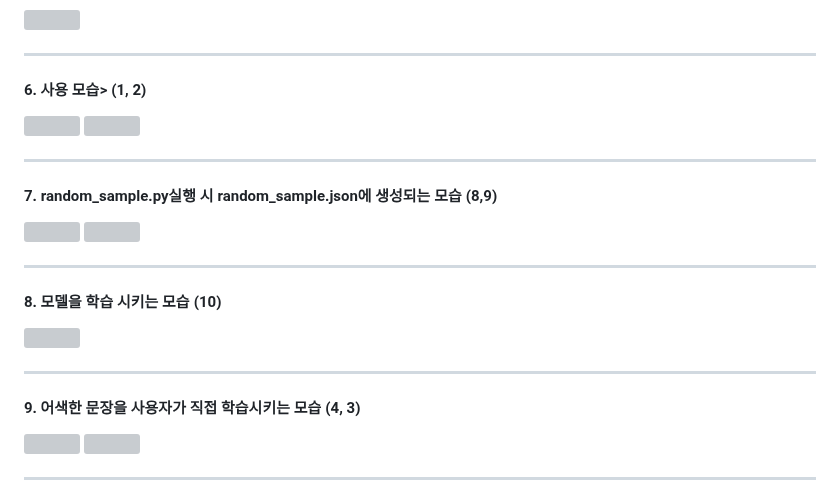
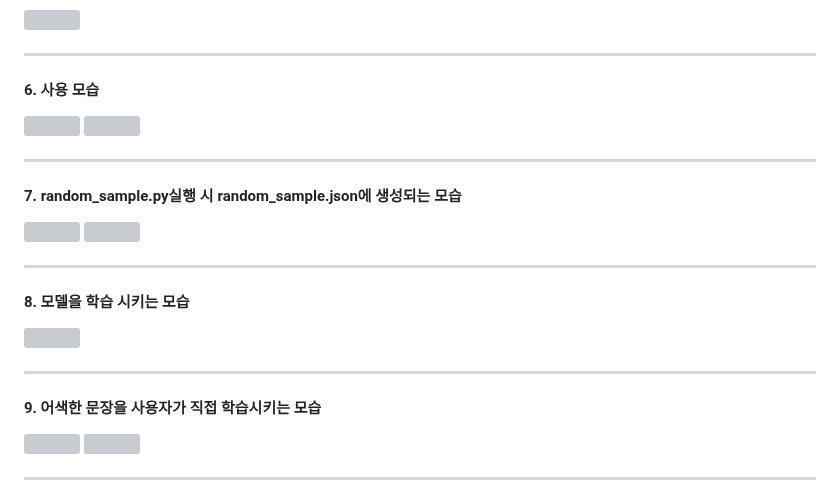
Before and after one commit to DKim02/DKim02, a Markdown page: KoreanSpellCheck/README.md, the part around one of its changes. Drawn GitHub-style; grey boxes are pictures that could not be loaded.

```diff
--- a/KoreanSpellCheck/README.md
+++ b/KoreanSpellCheck/README.md
@@ -27,24 +27,24 @@
 
 * * *
 
-#### 6. 사용 모습> (1, 2)
+#### 6. 사용 모습
 ![](./사진모음/1.png)
 ![](./사진모음/2.png)
 
 * * *
 
-#### 7. random_sample.py실행 시 random_sample.json에 생성되는 모습 (8,9)
+#### 7. random_sample.py실행 시 random_sample.json에 생성되는 모습
 ![](./사진모음/8.png)
 ![](./사진모음/9.png)
 
 * * *
 
-#### 8. 모델을 학습 시키는 모습 (10)
+#### 8. 모델을 학습 시키는 모습
 ![](./사진모음/10.png)
 
 * * *
 
-#### 9. 어색한 문장을 사용자가 직접 학습시키는 모습 (4, 3)
+#### 9. 어색한 문장을 사용자가 직접 학습시키는 모습
 ![](./사진모음/4.png)
 ![](./사진모음/3.png)
 
```
Also changed, not shown: other parts of KoreanSpellCheck/README.md (+1 -1 lines).
